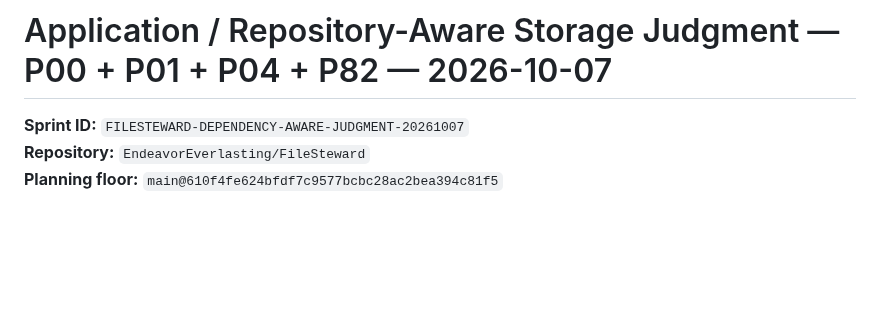
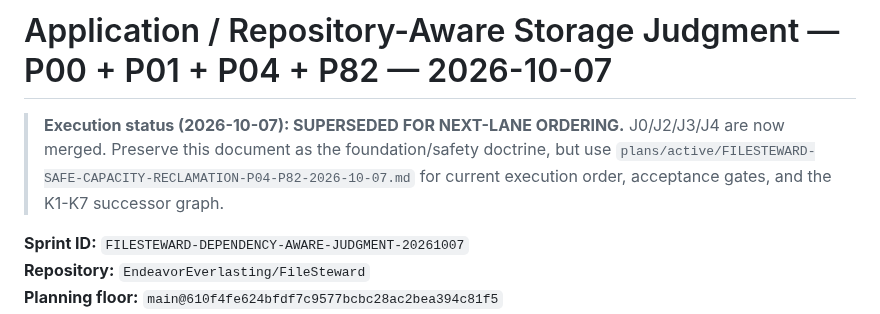
Before and after one commit to EndeavorEverlasting/FileSteward, a Markdown page: plans/active/FILESTEWARD-APPLICATION-REPOSITORY-AWARE-JUDGMENT-P00-P01-P04-P82-2026-10-07.md, the part around the change. Drawn GitHub-style; blank space fills up the shorter version.

Commit message:
docs(plan): redirect stale execution order to safe-capacity successor

```diff
--- a/plans/active/FILESTEWARD-APPLICATION-REPOSITORY-AWARE-JUDGMENT-P00-P01-P04-P82-2026-10-07.md
+++ b/plans/active/FILESTEWARD-APPLICATION-REPOSITORY-AWARE-JUDGMENT-P00-P01-P04-P82-2026-10-07.md
@@ -1,4 +1,6 @@
 # Application / Repository-Aware Storage Judgment — P00 + P01 + P04 + P82 — 2026-10-07
+
+> **Execution status (2026-10-07): SUPERSEDED FOR NEXT-LANE ORDERING.** J0/J2/J3/J4 are now merged. Preserve this document as the foundation/safety doctrine, but use `plans/active/FILESTEWARD-SAFE-CAPACITY-RECLAMATION-P04-P82-2026-10-07.md` for current execution order, acceptance gates, and the K1-K7 successor graph.
 
 **Sprint ID:** `FILESTEWARD-DEPENDENCY-AWARE-JUDGMENT-20261007`
 **Repository:** `EndeavorEverlasting/FileSteward`
```
